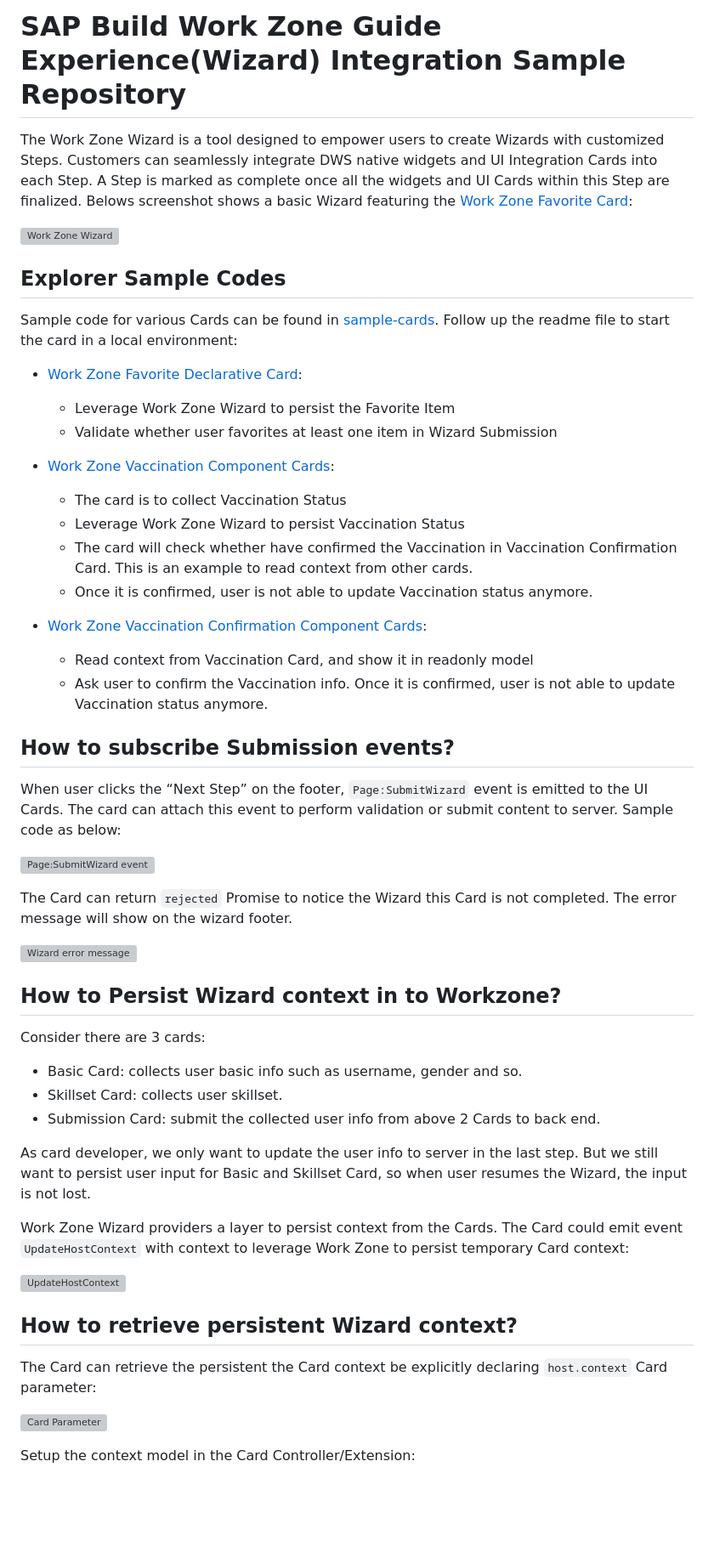
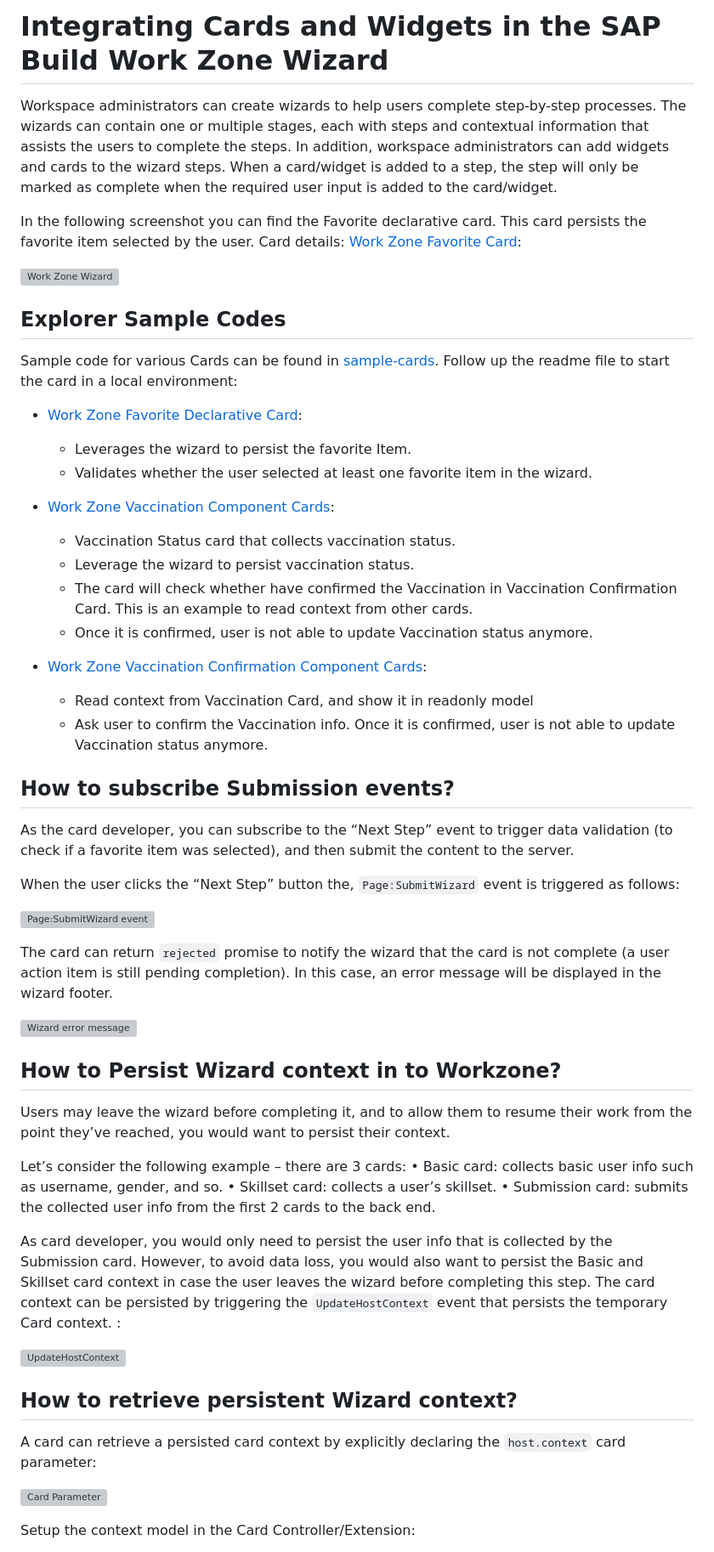
Before and after one commit to SAP-samples/build-workzone-integration, a Markdown page: advanced/wizard/README.md, the part around one of its changes. Shown at 85% size. Rendered like a GitHub page; blank space fills up the shorter version; grey boxes are pictures that could not be loaded.

Commit message:
update the readme file based on UX suggestion

```diff
--- a/advanced/wizard/README.md
+++ b/advanced/wizard/README.md
@@ -1,6 +1,9 @@
-# SAP Build Work Zone Guide Experience(Wizard) Integration Sample Repository
+# Integrating Cards and Widgets in the SAP Build Work Zone Wizard
 
-The Work Zone Wizard is a tool designed to empower users to create Wizards with customized Steps. Customers can seamlessly integrate DWS native widgets and UI Integration Cards into each Step. A Step is marked as complete once all the widgets and UI Cards within this Step are finalized. Belows screenshot shows a basic Wizard featuring the [Work Zone Favorite Card](./sample-cards/wz-favorite-card):
+Workspace administrators can create wizards to help users complete step-by-step processes. The wizards can contain one or multiple stages, each with steps and contextual information that assists the users to complete the steps. In addition, workspace administrators can add widgets and cards to the wizard steps. When a card/widget is added to a step, the step will only be marked as complete when the required user input is added to the card/widget.
+
+In the following screenshot you can find the Favorite declarative card. This card persists the favorite item selected by the user.
+Card details: [Work Zone Favorite Card](./sample-cards/wz-favorite-card):
 
  ![Work Zone Wizard](./images/wizard.png)
 
@@ -9,12 +12,12 @@ The Work Zone Wizard is a tool designed to empower users to create Wizards with
 Sample code for various Cards can be found in [sample-cards](./sample-cards/README.md). Follow up the readme file to start the card in a local environment:
 
 * [Work Zone Favorite Declarative Card](./sample-cards/wz-favorite-card):
-  - Leverage Work Zone Wizard to persist the Favorite Item
-  - Validate whether user favorites at least one item in Wizard Submission
+  - Leverages the wizard to persist the favorite Item.
+  - Validates whether the user selected at least one favorite item in the wizard.
 
 * [Work Zone Vaccination Component Cards](./sample-cards/wz-favorite-card):
-  - The card is to collect Vaccination Status
-  - Leverage Work Zone Wizard to persist Vaccination Status
+  - Vaccination Status card that collects vaccination status.
+  - Leverage the wizard to persist vaccination status.
   - The card will check whether have confirmed the Vaccination in Vaccination Confirmation Card. This is an example to read context from other cards.
   - Once it is confirmed, user is not able to update Vaccination status anymore.
 
@@ -25,30 +28,34 @@ Sample code for various Cards can be found in [sample-cards](./sample-cards/READ
 
 ## How to subscribe Submission events?
 
-When user clicks the “Next Step” on the footer, `Page:SubmitWizard` event is emitted to the UI Cards. The card can attach this event to perform validation or submit content to server. Sample code as below:
+As the card developer, you can subscribe to the “Next Step” event to trigger data validation (to check if a favorite item was selected), and then submit the content to the server.
+
+When the user clicks the “Next Step” button the, `Page:SubmitWizard` event is triggered as follows:
 
 ![Page:SubmitWizard event](./images/submit-wizard.png)
 
-The Card can return `rejected` Promise to notice the Wizard this Card is not completed. The error message will show on the wizard footer.
+The card can return `rejected` promise to notify the wizard that the card is not complete (a user action item is still pending completion). In this case, an error message will be displayed in the wizard footer.
 
 ![Wizard error message](./images/error-message.png)
 
 ## How to Persist Wizard context in to Workzone?
 
-Consider there are 3 cards:
-* Basic Card: collects user basic info such as username, gender and so.
-* Skillset Card: collects user skillset.
-* Submission Card: submit the collected user info from above 2 Cards to back end.
+Users may leave the wizard before completing it, and to allow them to resume their work from the point they’ve reached, you would want to persist their context.
 
-As card developer, we only want to update the user info to server in the last step. But we still want to persist user input for Basic and Skillset Card, so when user resumes the Wizard, the input is not lost.
+Let’s consider the following example – there are 3 cards:
+•	Basic card: collects basic user info such as username, gender, and so.
+•	Skillset card: collects a user’s skillset.
+•	Submission card: submits the collected user info from the first 2 cards to the back end.
 
-Work Zone Wizard providers a layer to persist context from the Cards. The Card could emit event `UpdateHostContext` with context to leverage Work Zone to persist temporary Card context:
+As card developer, you would only need to persist the user info that is collected by the Submission card. However, to avoid data loss, you would also want to persist the Basic and Skillset card context in case the user leaves the wizard before completing this step.
+The card context can be persisted by triggering the `UpdateHostContext` event that persists the temporary Card context.
+:
 
 ![UpdateHostContext](./images/update-host-context.png)
 
 ## How to retrieve persistent Wizard context?
 
-The Card can retrieve the persistent the Card context be explicitly declaring `host.context` Card parameter:
+A card can retrieve a persisted card context by explicitly declaring the `host.context` card parameter:
 
 ![Card Parameter](./images/retrieve-wizard-context.png)
 
```
Also changed, not shown: other parts of advanced/wizard/README.md (+2 -2 lines).
